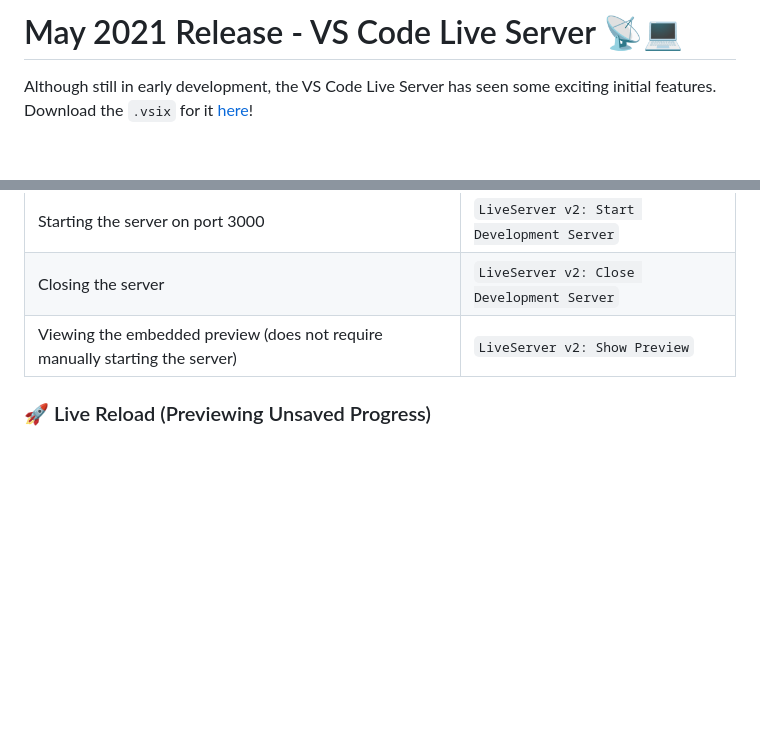
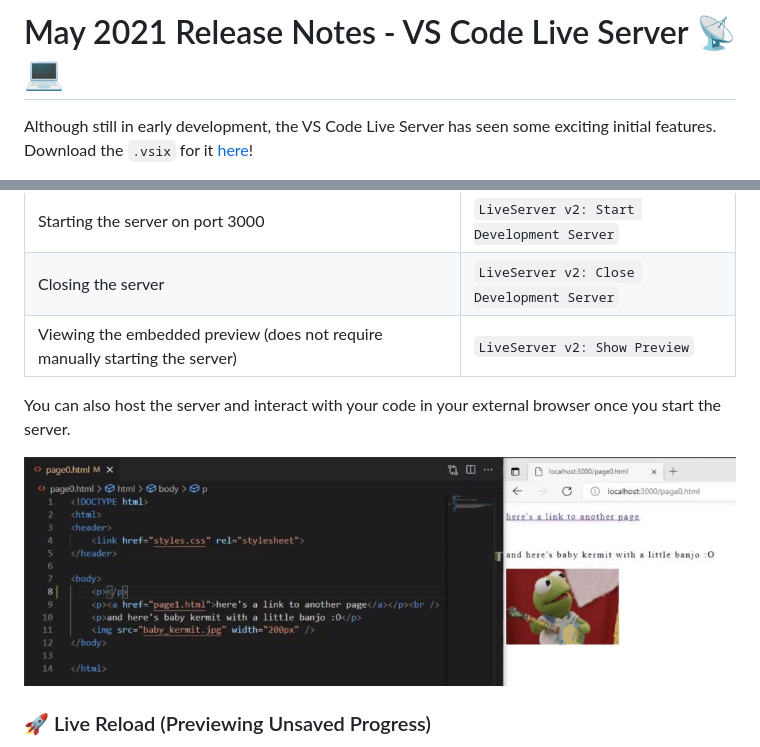
Before and after one commit to microsoft/vscode-livepreview, a Markdown page: release_notes/v0_1.md, 2 parts joined by grey strips. Rendered like a GitHub page; pictures changed too: release_notes/images/v0_1/browser-support-demo.gif (added); blank space fills up the shorter version.

Commit message:
add notes about browser use

```diff
--- a/release_notes/v0_1.md
+++ b/release_notes/v0_1.md
@@ -1,4 +1,4 @@
-# May 2021 Release - VS Code Live Server 📡💻
+# May 2021 Release Notes - VS Code Live Server 📡💻
 
 Although still in early development, the VS Code Live Server has seen some exciting initial features. Download the `.vsix` for it [here](https://github.com/andreamah/VS-Code-LiveServer-V2-Extension/releases/tag/0.1)!
 
@@ -14,6 +14,9 @@ Starting the server on port 3000   | `LiveServer v2: Start Development Server`
 Closing the server | `LiveServer v2: Close Development Server`
 Viewing the embedded preview (does not require manually starting the server)  | `LiveServer v2: Show Preview`
 
+You can also host the server and interact with your code in your external browser once you start the server.
+
+![Browser Support Demo](./images/v0_1/browser-support-demo.gif)
 ### 🚀 Live Reload (Previewing Unsaved Progress)
 Unsaved progress within VS Code, in addition to file deletions/creations/renaming within the workspace, will appear in the preview.
 ![Live Reload Demo](./images/v0_1/live-preview.gif)
```
